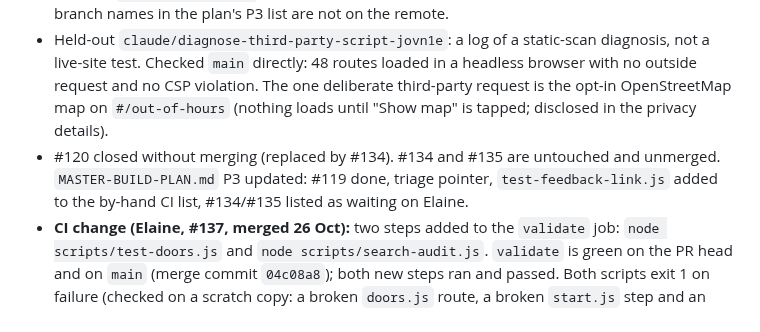
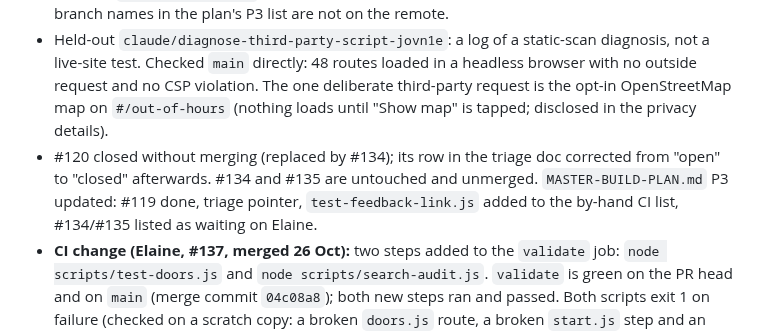
Before and after one commit to conela101-afk/health-hub, a Markdown page: CHANGELOG.md, the part around the change. Rendered like a GitHub page.

Commit message:
Triage doc: #120 row shows closed
Co-Authored-By: Claude Sonnet 5.5 <noreply@anthropic.com>
Claude-Session: https://claude.ai/code/session_01PdgV9Rc3m4uzCkYkqcTDuo

```diff
--- a/CHANGELOG.md
+++ b/CHANGELOG.md
@@ -4,7 +4,7 @@
 - New `docs/branch-triage-2026-10-26.md`: every remote branch classified against `main` (`f7a0d10`) in four tiers, with ahead/behind, whether the content is on `main`, and the PR state. **No branch was deleted**; Elaine approves the list first. `main` was rewritten at some point, so most old branches share no merge base and their "ahead" counts are not evidence; the doc says how each was judged (patch-id match, a line-level lookup in `main`, entry ids, GitHub PR state, commits unique to the branch).
 - Findings worth knowing: the 14 `mcp/add-chn-*` branches are the 22 Sep fabrication incident (closed unmerged, never merge); the 7 other `mcp/add-*` branches have sourced equivalents on `main`; `grok/home-search-typeahead` deletes about 1,800 lines of `app.js` and must not be merged; `claude/start-page` is the old #119 head (#119 closed unmerged 25 Oct); the four branch names in the plan's P3 list are not on the remote.
 - Held-out `claude/diagnose-third-party-script-jovn1e`: a log of a static-scan diagnosis, not a live-site test. Checked `main` directly: 48 routes loaded in a headless browser with no outside request and no CSP violation. The one deliberate third-party request is the opt-in OpenStreetMap map on `#/out-of-hours` (nothing loads until "Show map" is tapped; disclosed in the privacy details).
-- #120 closed without merging (replaced by #134). #134 and #135 are untouched and unmerged. `MASTER-BUILD-PLAN.md` P3 updated: #119 done, triage pointer, `test-feedback-link.js` added to the by-hand CI list, #134/#135 listed as waiting on Elaine.
+- #120 closed without merging (replaced by #134); its row in the triage doc corrected from "open" to "closed" afterwards. #134 and #135 are untouched and unmerged. `MASTER-BUILD-PLAN.md` P3 updated: #119 done, triage pointer, `test-feedback-link.js` added to the by-hand CI list, #134/#135 listed as waiting on Elaine.
 - **CI change (Elaine, #137, merged 26 Oct):** two steps added to the `validate` job: `node scripts/test-doors.js` and `node scripts/search-audit.js`. `validate` is green on the PR head and on `main` (merge commit `04c08a8`); both new steps ran and passed. Both scripts exit 1 on failure (checked on a scratch copy: a broken `doors.js` route, a broken `start.js` step and an unmatched audit query each failed; `test-doors.js` ends `process.exit(1)` and `search-audit.js` `process.exit(failed ? 1 : 0)`). Neither needs Playwright. `test-home.js` stays out of CI and stays documented as a local pre-merge check (it passed locally on #134's branch). The step is named "Home and doors tests" but runs only `test-doors.js`; a rename is for Elaine (this token cannot edit workflows).
 - `main` merged into #135 (`06d072d`) and #134 (`c456582`) so both pick up the new steps; CHANGELOG and AI_RULES lines from both sides kept, `sw.js` cache stays v45 on #134 (v44 on `main` and #135). All validators and tests pass on both. Neither PR is merged: #134 waits on Elaine's wording, #135 on her path-prefix check.
 - Consistency check run (see the PR): all validators and tests that run in plain Node exit 0. No `data.js`, code, `sw.js` or CSP change; no counts quoted.
```
Also changed, not shown: docs/branch-triage-2026-10-26.md (+1 -1 lines).
